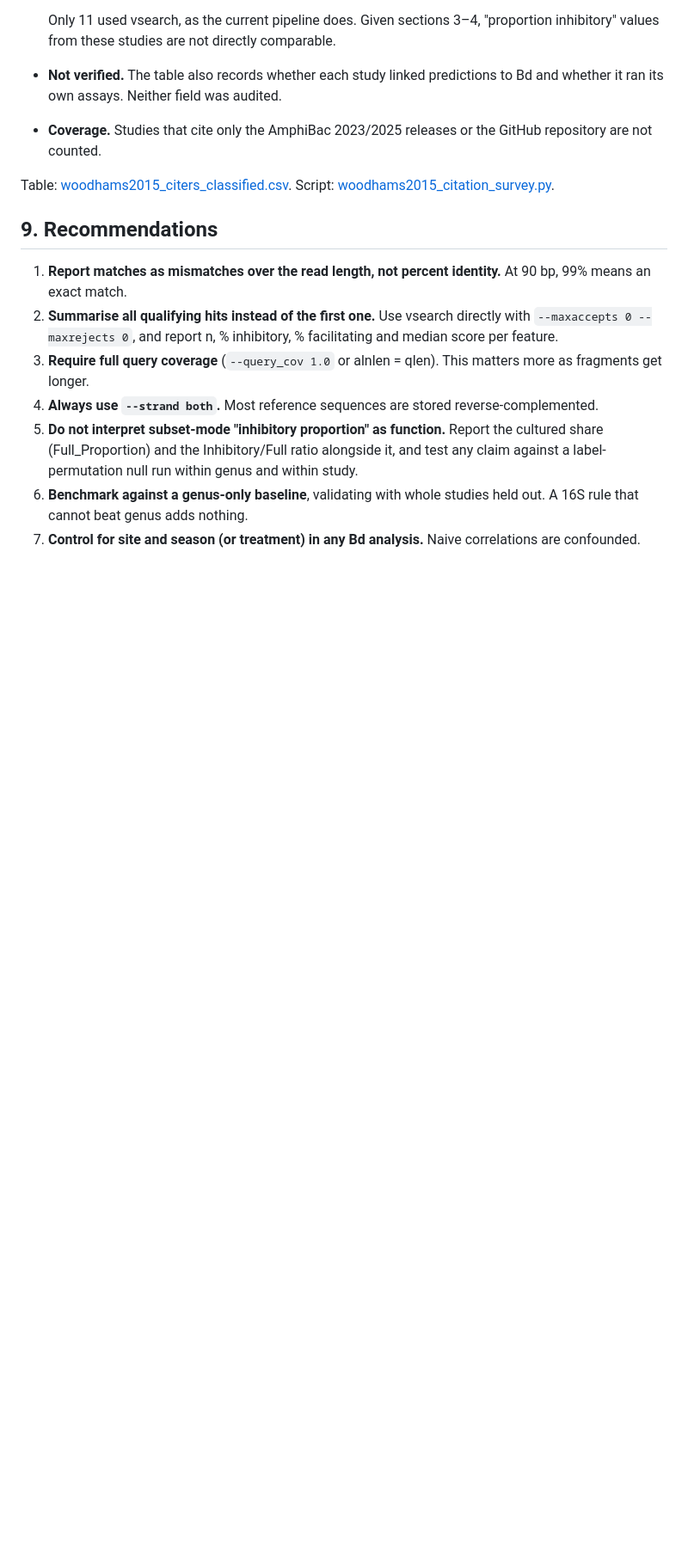
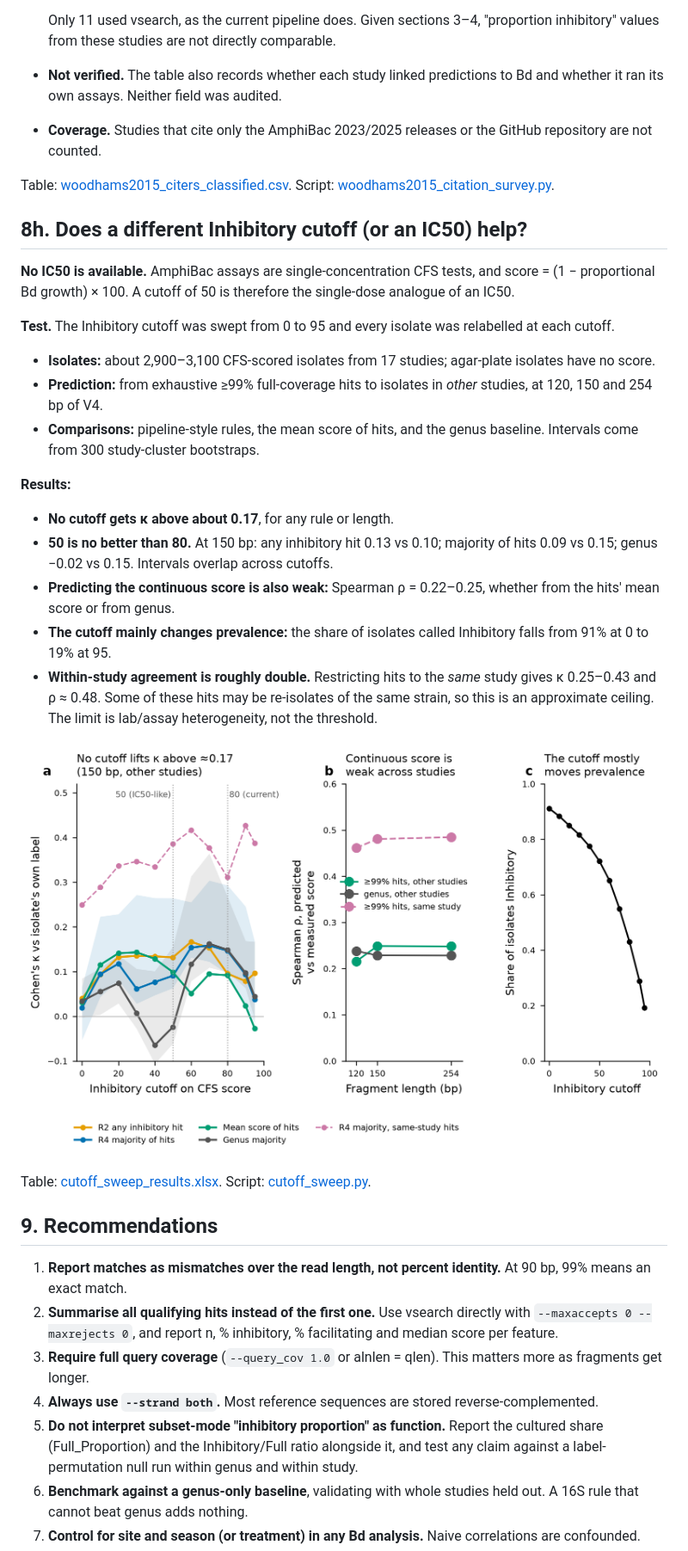
Before and after one commit to pattyjk/AmphiBac-testing, a Markdown page: AmphiBac_robustness_full_summary.md, the part around one of its changes. Shown at 86% size. Rendered like a GitHub page; pictures changed too: figures/fig_cutoff_sweep.png (added); blank space fills up the shorter version.

```diff
--- a/AmphiBac_robustness_full_summary.md
+++ b/AmphiBac_robustness_full_summary.md
@@ -254,6 +254,26 @@ The survey covers works citing Woodhams et al. 2015 (*Ecology* 96:595, doi 10.18
 
 Table: [woodhams2015_citers_classified.csv](tables/woodhams2015_citers_classified.csv). Script: [woodhams2015_citation_survey.py](scripts/woodhams2015_citation_survey.py).
 
+## 8h. Does a different Inhibitory cutoff (or an IC50) help?
+
+**No IC50 is available.** AmphiBac assays are single-concentration CFS tests, and score = (1 − proportional Bd growth) × 100. A cutoff of 50 is therefore the single-dose analogue of an IC50.
+
+**Test.** The Inhibitory cutoff was swept from 0 to 95 and every isolate was relabelled at each cutoff.
+- **Isolates:** about 2,900–3,100 CFS-scored isolates from 17 studies; agar-plate isolates have no score.
+- **Prediction:** from exhaustive ≥99% full-coverage hits to isolates in *other* studies, at 120, 150 and 254 bp of V4.
+- **Comparisons:** pipeline-style rules, the mean score of hits, and the genus baseline. Intervals come from 300 study-cluster bootstraps.
+
+**Results:**
+- **No cutoff gets κ above about 0.17**, for any rule or length.
+- **50 is no better than 80.** At 150 bp: any inhibitory hit 0.13 vs 0.10; majority of hits 0.09 vs 0.15; genus −0.02 vs 0.15. Intervals overlap across cutoffs.
+- **Predicting the continuous score is also weak:** Spearman ρ = 0.22–0.25, whether from the hits' mean score or from genus.
+- **The cutoff mainly changes prevalence:** the share of isolates called Inhibitory falls from 91% at 0 to 19% at 95.
+- **Within-study agreement is roughly double.** Restricting hits to the *same* study gives κ 0.25–0.43 and ρ ≈ 0.48. Some of these hits may be re-isolates of the same strain, so this is an approximate ceiling. The limit is lab/assay heterogeneity, not the threshold.
+
+![Cutoff sweep](figures/fig_cutoff_sweep.png)
+
+Table: [cutoff_sweep_results.xlsx](tables/cutoff_sweep_results.xlsx). Script: [cutoff_sweep.py](scripts/cutoff_sweep.py).
+
 ## 9. Recommendations
 
 1. **Report matches as mismatches over the read length, not percent identity.** At 90 bp, 99% means an exact match.
```
Also changed, not shown: other parts of AmphiBac_robustness_full_summary.md (+4 -0 lines), 4 other files.
